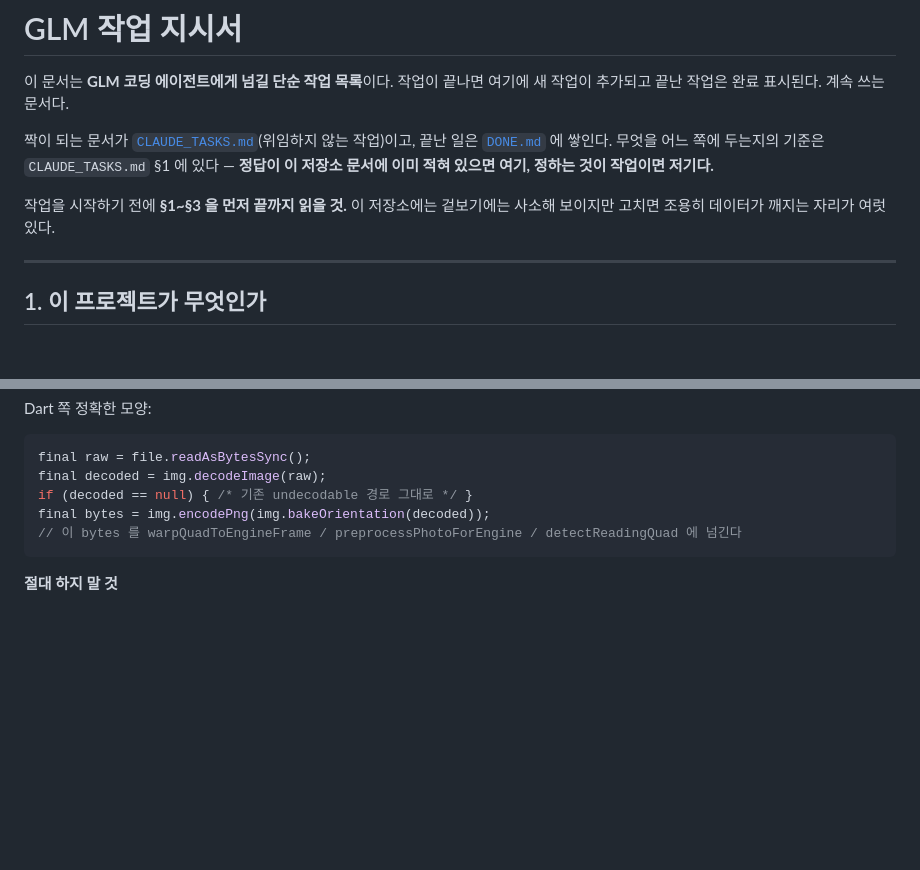
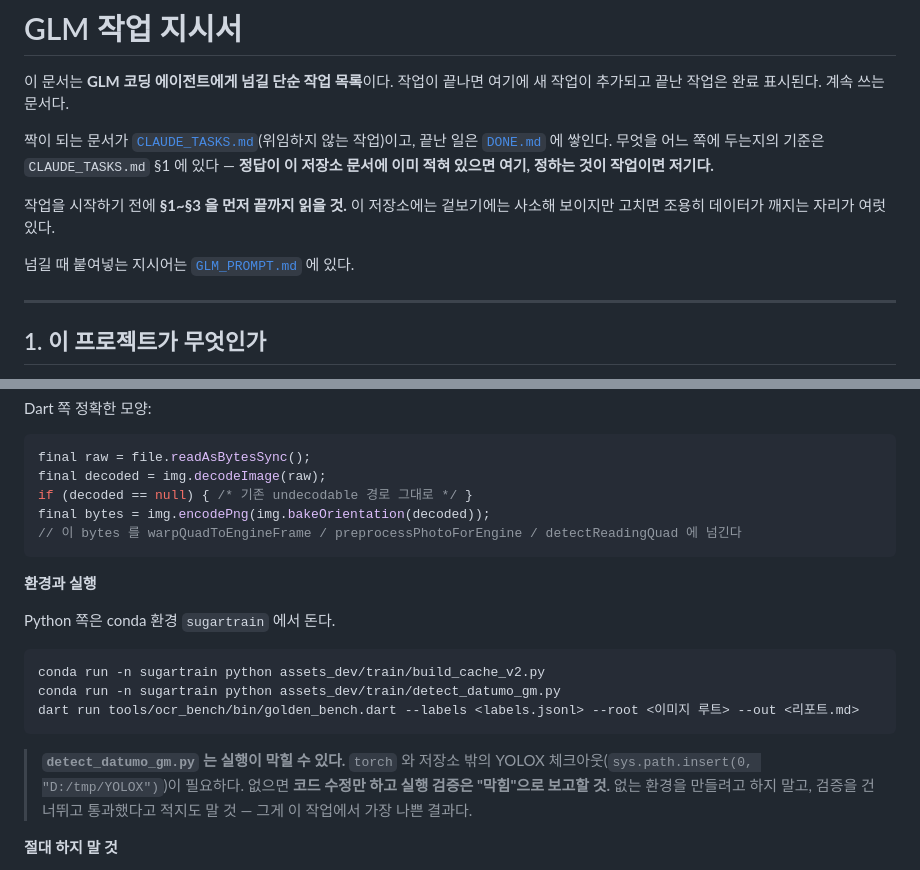
Before and after one commit to kybird/SugarScan, a Markdown page: docs/GLM_TASKS.md, 2 parts joined by grey strips. GitHub-like rendering; blank space fills up the shorter version.

````diff
--- a/docs/GLM_TASKS.md
+++ b/docs/GLM_TASKS.md
@@ -10,6 +10,8 @@
 
 작업을 시작하기 전에 **§1~§3 을 먼저 끝까지 읽을 것.** 이 저장소에는 겉보기에는
 사소해 보이지만 고치면 조용히 데이터가 깨지는 자리가 여럿 있다.
+
+넘길 때 붙여넣는 지시어는 [`GLM_PROMPT.md`](GLM_PROMPT.md) 에 있다.
 
 ---
 
@@ -512,6 +514,21 @@ final bytes = img.encodePng(img.bakeOrientation(decoded));
 // 이 bytes 를 warpQuadToEngineFrame / preprocessPhotoForEngine / detectReadingQuad 에 넘긴다
 ```
 
+**환경과 실행**
+
+Python 쪽은 conda 환경 `sugartrain` 에서 돈다.
+
+```bash
+conda run -n sugartrain python assets_dev/train/build_cache_v2.py
+conda run -n sugartrain python assets_dev/train/detect_datumo_gm.py
+dart run tools/ocr_bench/bin/golden_bench.dart --labels <labels.jsonl> --root <이미지 루트> --out <리포트.md>
+```
+
+> **`detect_datumo_gm.py` 는 실행이 막힐 수 있다.** `torch` 와 저장소 밖의 YOLOX
+> 체크아웃(`sys.path.insert(0, "D:/tmp/YOLOX")`)이 필요하다. 없으면 **코드 수정만
+> 하고 실행 검증은 "막힘"으로 보고할 것.** 없는 환경을 만들려고 하지 말고,
+> 검증을 건너뛰고 통과했다고 적지도 말 것 — 그게 이 작업에서 가장 나쁜 결과다.
+
 **절대 하지 말 것**
 - **`lib/` 를 건드리지 말 것.** 디코드는 `lib/features/scan/photo_preprocessor.dart`
   안에서 일어나지만, 거기를 바꾸면 **앱의 사진 불러오기 동작이 바뀐다.** 그건 사람이
````
Also changed, not shown: docs/GLM_PROMPT.md (added, +77 -0 lines).
